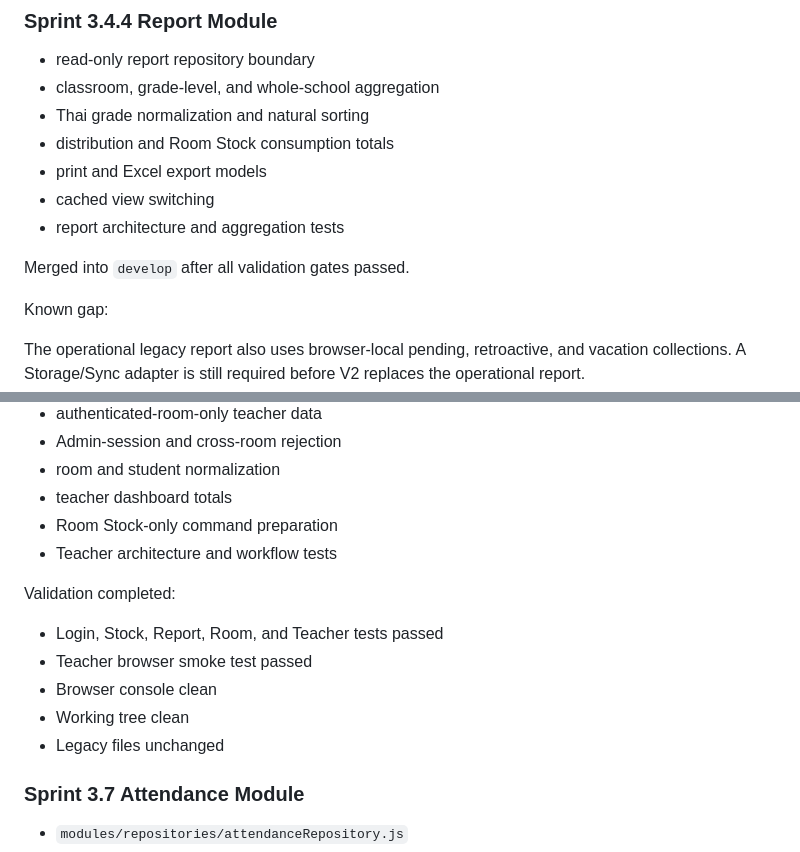
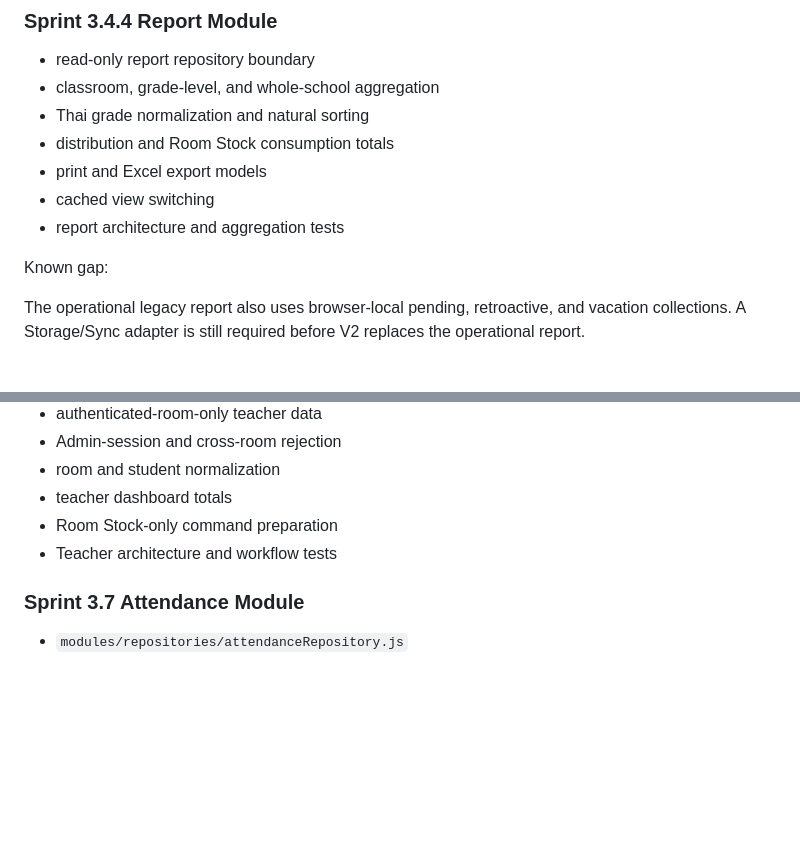
Before and after one commit to possible25672024-tech/MilkSchoolSystem-V2, a Markdown page: docs/PROJECT_MEMORY.md, 2 parts joined by grey strips. Rendered like a GitHub page; blank space fills up the shorter version.

```diff
--- a/docs/PROJECT_MEMORY.md
+++ b/docs/PROJECT_MEMORY.md
@@ -138,8 +140,6 @@ Merged into `develop` at `f56e430` after all validation gates passed.
 - cached view switching
 - report architecture and aggregation tests
 
-Merged into `develop` after all validation gates passed.
-
 Known gap:
 
 The operational legacy report also uses browser-local pending, retroactive, and vacation collections. A Storage/Sync adapter is still required before V2 replaces the operational report.
@@ -173,14 +173,6 @@ Known gaps:
 - Room Stock-only command preparation
 - Teacher architecture and workflow tests
 
-Validation completed:
-
-- Login, Stock, Report, Room, and Teacher tests passed
-- Teacher browser smoke test passed
-- Browser console clean
-- Working tree clean
-- Legacy files unchanged
-
 ### Sprint 3.7 Attendance Module
 
 - `modules/repositories/attendanceRepository.js`
```
Also changed, not shown: other parts of docs/PROJECT_MEMORY.md (+61 -37 lines).
